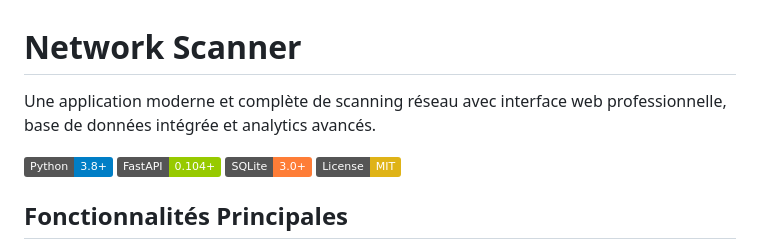
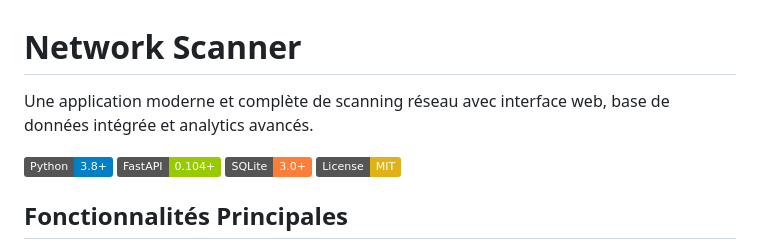
Before and after one commit to anis-metref/network-scanport, a Markdown page: README.md, the part around the change. GitHub-like rendering; badges without logos.

```diff
--- a/README.md
+++ b/README.md
@@ -1,6 +1,6 @@
 #  Network Scanner
 
-Une application moderne et complète de scanning réseau avec interface web professionnelle, base de données intégrée et analytics avancés.
+Une application moderne et complète de scanning réseau avec interface web, base de données intégrée et analytics avancés.
 
 ![Python](https://img.shields.io/badge/Python-3.8+-blue.svg)
 ![FastAPI](https://img.shields.io/badge/FastAPI-0.104+-green.svg)
```
